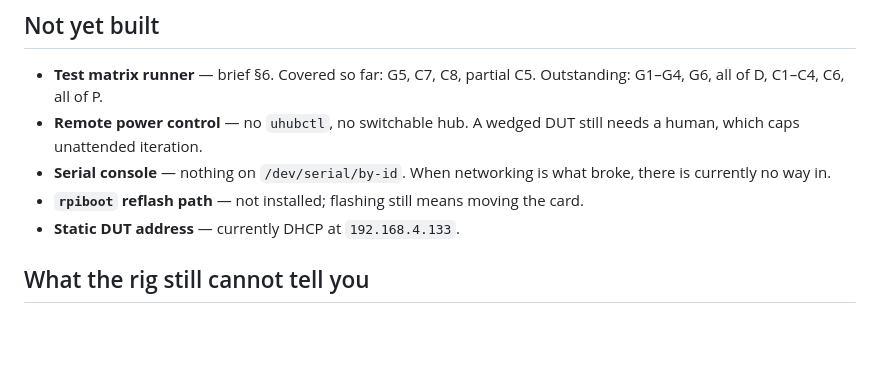
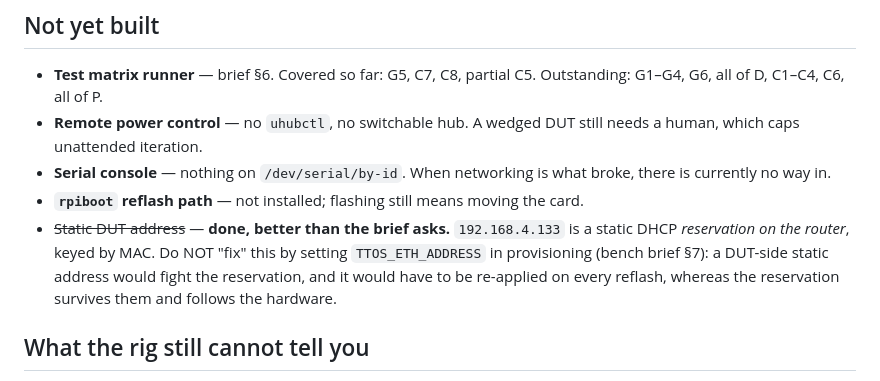
Before and after one commit to sixvolts/TinyTrek, a Markdown page: bench/README.md, the part around the change. Drawn GitHub-style; blank space fills up the shorter version.

Commit message:
bench: DUT address is a router-side DHCP reservation, not a DUT-side static
Closes the bench brief's section 7 static-address item by better means. Noted
explicitly because the obvious 'fix' -- setting TTOS_ETH_ADDRESS in provisioning --
would fight the reservation and would have to be re-applied on every reflash.

```diff
--- a/bench/README.md
+++ b/bench/README.md
@@ -311,7 +311,11 @@ case that has bitten this project repeatedly) take the interface down instead:
 - **Serial console** — nothing on `/dev/serial/by-id`. When networking is what
   broke, there is currently no way in.
 - **`rpiboot` reflash path** — not installed; flashing still means moving the card.
-- **Static DUT address** — currently DHCP at `192.168.4.133`.
+- ~~Static DUT address~~ — **done, better than the brief asks.** `192.168.4.133` is a
+  static DHCP *reservation on the router*, keyed by MAC. Do NOT "fix" this by
+  setting `TTOS_ETH_ADDRESS` in provisioning (bench brief §7): a DUT-side static
+  address would fight the reservation, and it would have to be re-applied on every
+  reflash, whereas the reservation survives them and follows the hardware.
 
 ## What the rig still cannot tell you
 
```
